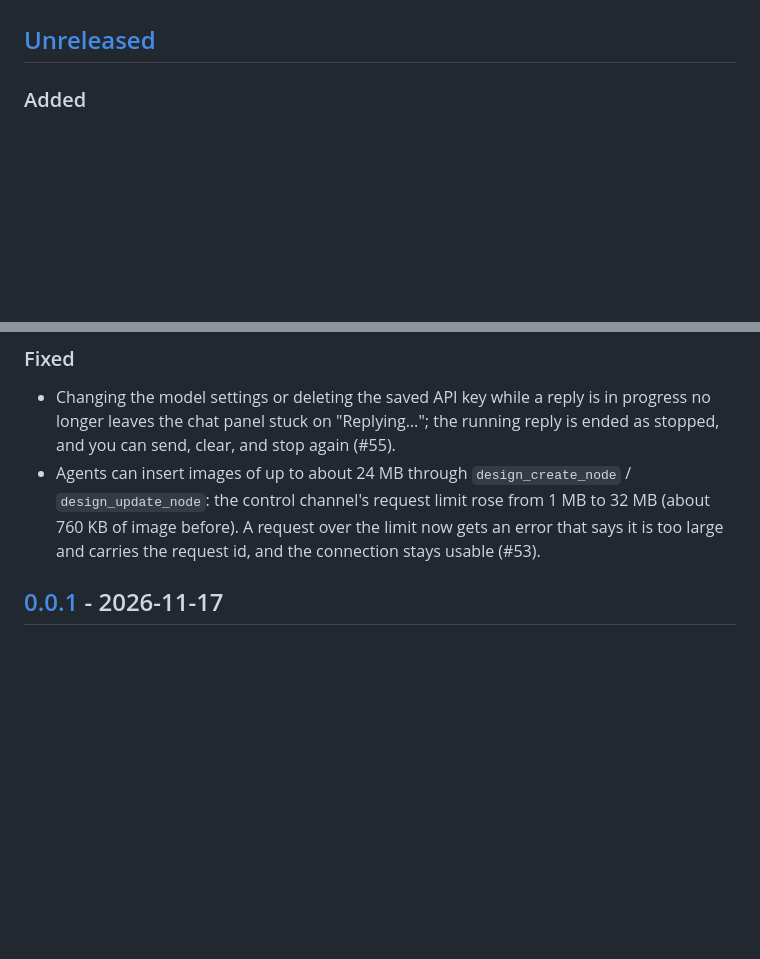
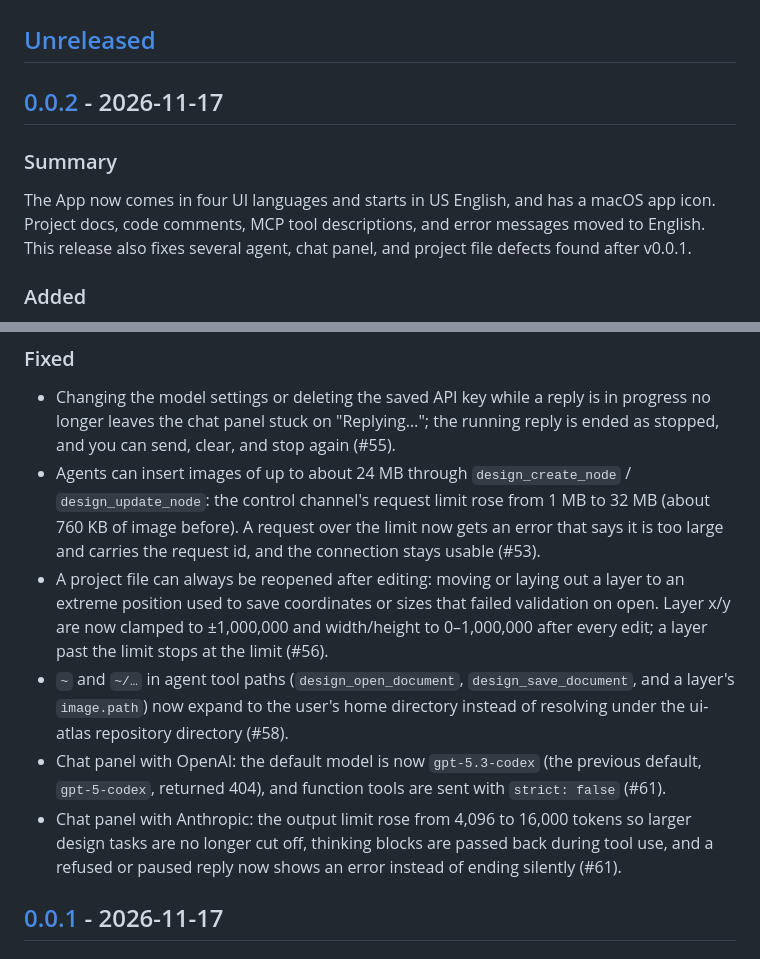
Before and after one commit to Bald-M/fudehand, a Markdown page: CHANGELOG.md, 2 parts joined by grey strips. Rendered like a GitHub page; blank space fills up the shorter version.

```diff
--- a/CHANGELOG.md
+++ b/CHANGELOG.md
@@ -9,6 +9,12 @@ names a menu, panel, or button, use its US English label, e.g. *File menu → Op
 names from [GLOSSARY.md](GLOSSARY.md).
 
 ## [Unreleased]
+
+## [0.0.2] - 2026-11-17
+
+### Summary
+
+The App now comes in four UI languages and starts in US English, and has a macOS app icon. Project docs, code comments, MCP tool descriptions, and error messages moved to English. This release also fixes several agent, chat panel, and project file defects found after v0.0.1.
 
 ### Added
 
@@ -35,6 +41,10 @@ names from [GLOSSARY.md](GLOSSARY.md).
 
 - Changing the model settings or deleting the saved API key while a reply is in progress no longer leaves the chat panel stuck on "Replying…"; the running reply is ended as stopped, and you can send, clear, and stop again (#55).
 - Agents can insert images of up to about 24 MB through `design_create_node` / `design_update_node`: the control channel's request limit rose from 1 MB to 32 MB (about 760 KB of image before). A request over the limit now gets an error that says it is too large and carries the request id, and the connection stays usable (#53).
+- A project file can always be reopened after editing: moving or laying out a layer to an extreme position used to save coordinates or sizes that failed validation on open. Layer x/y are now clamped to ±1,000,000 and width/height to 0–1,000,000 after every edit; a layer past the limit stops at the limit (#56).
+- `~` and `~/…` in agent tool paths (`design_open_document`, `design_save_document`, and a layer's `image.path`) now expand to the user's home directory instead of resolving under the ui-atlas repository directory (#58).
+- Chat panel with OpenAI: the default model is now `gpt-5.3-codex` (the previous default, `gpt-5-codex`, returned 404), and function tools are sent with `strict: false` (#61).
+- Chat panel with Anthropic: the output limit rose from 4,096 to 16,000 tokens so larger design tasks are no longer cut off, thinking blocks are passed back during tool use, and a refused or paused reply now shows an error instead of ending silently (#61).
 
 ## [0.0.1] - 2026-11-17
 
```
Also changed, not shown: other parts of CHANGELOG.md (+2 -1 lines), README.md (+1 -1 lines), README.zh-CN.md (+1 -1 lines), docs/evidence/release-0.0.2-smoke-dark.jpg (added), docs/evidence/release-0.0.2-smoke-light.jpg (added), 2 other files.
